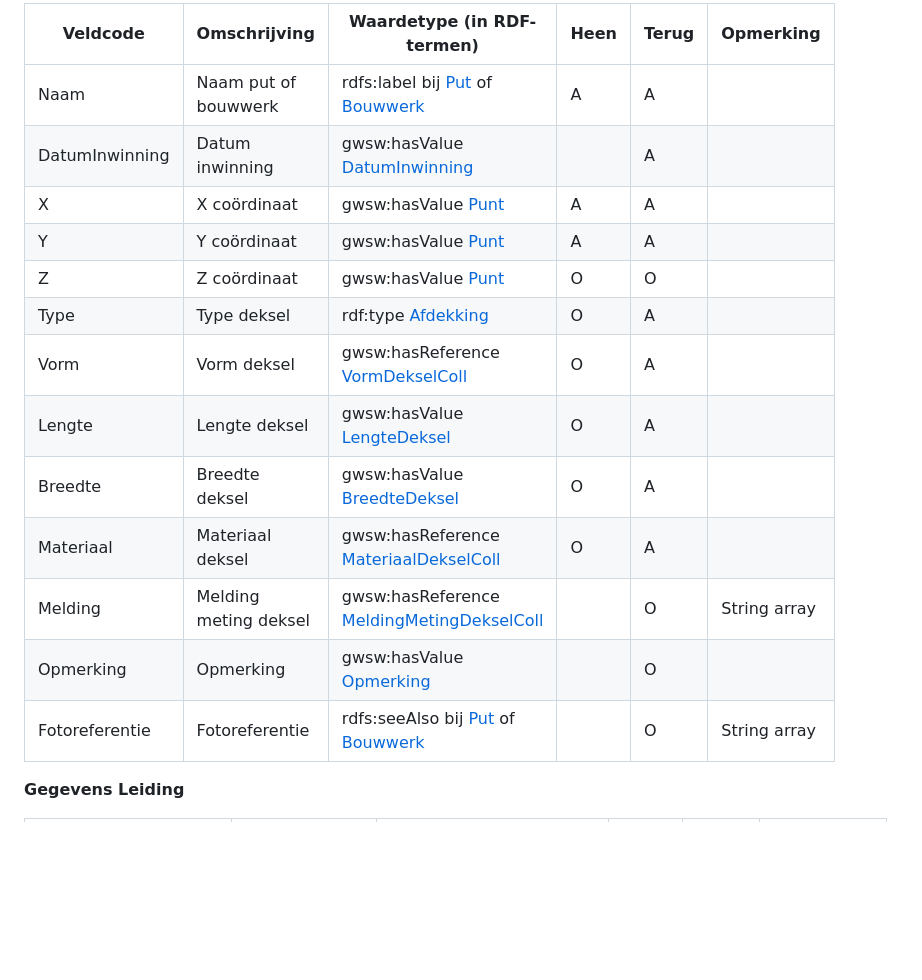
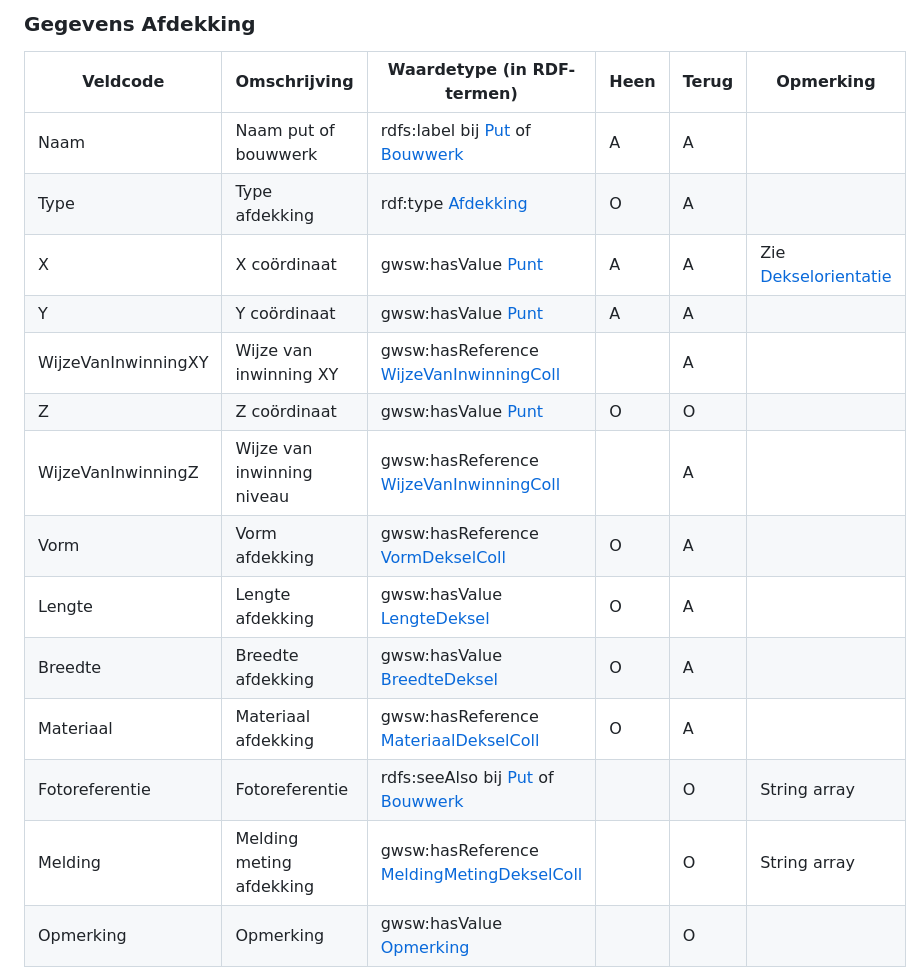
Before and after one commit to StichtingRIONED/gwsw-revisies, a Markdown page: main.md, the part around the change printed below. Rendered like a GitHub page; blank space fills up the shorter version.

```diff
--- a/main.md
+++ b/main.md
@@ -322,19 +322,20 @@ Samenvatting wijzigingen:
 
-| Veldcode       | Omschrijving          | Waardetype (in RDF-termen)                  | Heen | Terug | Opmerking    |
-|----------------|-----------------------|---------------------------------------------|------|-------|--------------|
-| Naam           | Naam put of bouwwerk  | rdfs:label bij [Put] of [Bouwwerk]          | A    | A     |              |
-| DatumInwinning | Datum inwinning       | gwsw:hasValue [DatumInwinning]              |      | A     |              |
-| X              | X coördinaat          | gwsw:hasValue [Punt]                        | A    | A     |              |
-| Y              | Y coördinaat          | gwsw:hasValue [Punt]                        | A    | A     |              |
-| Z              | Z coördinaat          | gwsw:hasValue [Punt]                        | O    | O     |              |
-| Type           | Type deksel           | rdf:type [Afdekking]                        | O    | A     |              |
-| Vorm           | Vorm deksel           | gwsw:hasReference [VormDekselColl]          | O    | A     |              |
-| Lengte         | Lengte deksel         | gwsw:hasValue [LengteDeksel]                | O    | A     |              |
-| Breedte        | Breedte deksel        | gwsw:hasValue [BreedteDeksel]               | O    | A     |              |
-| Materiaal      | Materiaal deksel      | gwsw:hasReference [MateriaalDekselColl]     | O    | A     |              |
-| Melding        | Melding meting deksel | gwsw:hasReference [MeldingMetingDekselColl] |      | O     | String array |
-| Opmerking      | Opmerking             | gwsw:hasValue [Opmerking]                   |      | O     |              |
-| Fotoreferentie | Fotoreferentie        | rdfs:seeAlso bij [Put] of [Bouwwerk]        |      | O     | String array |
+### Gegevens Afdekking
 
-**Gegevens Leiding**
+| Veldcode            | Omschrijving               | Waardetype (in RDF-termen)                  | Heen | Terug | Opmerking              |
+|---------------------|----------------------------|---------------------------------------------|------|-------|------------------------|
+| Naam                | Naam put of bouwwerk       | rdfs:label bij [Put] of [Bouwwerk]          | A    | A     |                        |
+| Type                | Type afdekking             | rdf:type [Afdekking]                        | O    | A     |                        |
+| X                   | X coördinaat               | gwsw:hasValue [Punt]                        | A    | A     | Zie [Dekselorientatie] |
+| Y                   | Y coördinaat               | gwsw:hasValue [Punt]                        | A    | A     |                        |
+| WijzeVanInwinningXY | Wijze van inwinning XY     | gwsw:hasReference [WijzeVanInwinningColl]   |      | A     |                        |
+| Z                   | Z coördinaat               | gwsw:hasValue [Punt]                        | O    | O     |                        |
+| WijzeVanInwinningZ  | Wijze van inwinning niveau | gwsw:hasReference [WijzeVanInwinningColl]   |      | A     |                        |
+| Vorm                | Vorm afdekking             | gwsw:hasReference [VormDekselColl]          | O    | A     |                        |
+| Lengte              | Lengte afdekking           | gwsw:hasValue [LengteDeksel]                | O    | A     |                        |
+| Breedte             | Breedte afdekking          | gwsw:hasValue [BreedteDeksel]               | O    | A     |                        |
+| Materiaal           | Materiaal afdekking        | gwsw:hasReference [MateriaalDekselColl]     | O    | A     |                        |
+| Fotoreferentie      | Fotoreferentie             | rdfs:seeAlso bij [Put] of [Bouwwerk]        |      | O     | String array           |
+| Melding             | Melding meting afdekking   | gwsw:hasReference [MeldingMetingDekselColl] |      | O     | String array           |
+| Opmerking           | Opmerking                  | gwsw:hasValue [Opmerking]                   |      | O     |                        |
 
```
Also changed, not shown: other parts of main.md (+87 -59 lines).
